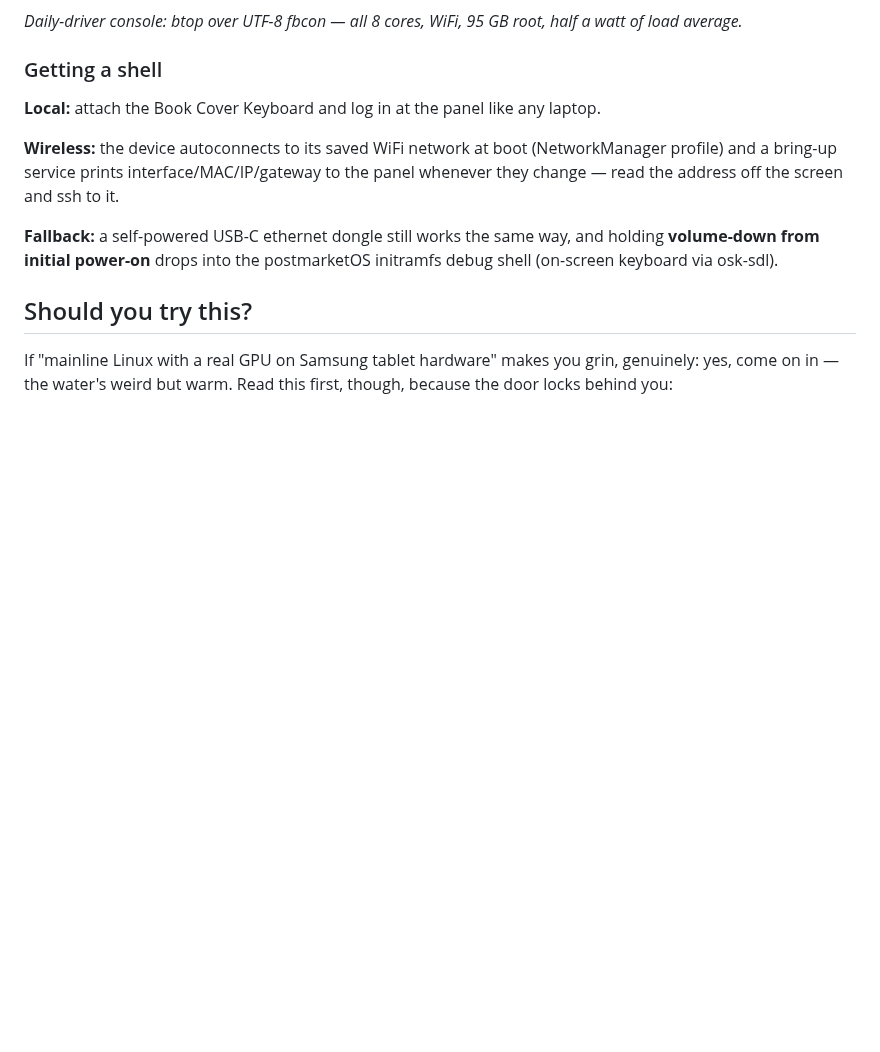
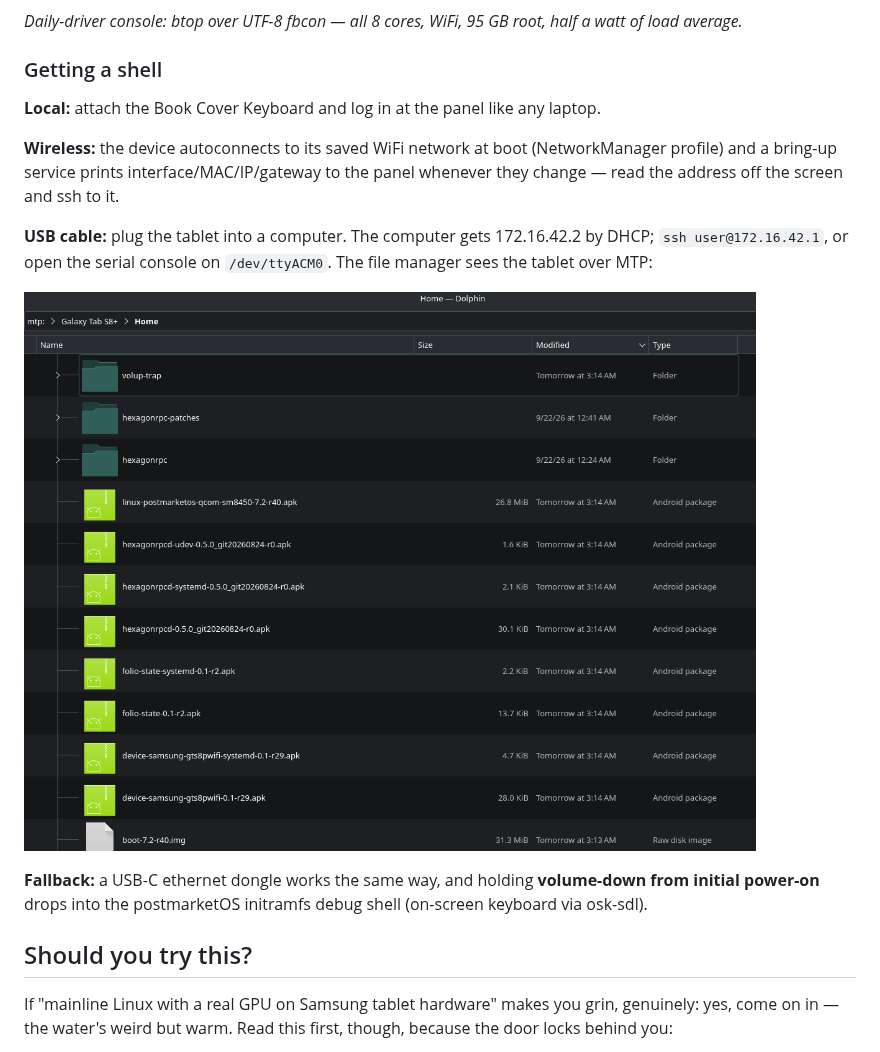
Before and after one commit to aaronsb/sm-x800-linux, a Markdown page: README.md, the part around one of its changes. Drawn GitHub-style; pictures changed too: docs/media/usb-mtp-dolphin.png (added); blank space fills up the shorter version.

```diff
--- a/README.md
+++ b/README.md
@@ -69,7 +70,13 @@ half a watt of load average.*
 (NetworkManager profile) and a bring-up service prints interface/MAC/IP/gateway to
 the panel whenever they change — read the address off the screen and ssh to it.
 
-**Fallback:** a self-powered USB-C ethernet dongle still works the same way, and
+**USB cable:** plug the tablet into a computer. The computer gets 172.16.42.2 by
+DHCP; `ssh user@172.16.42.1`, or open the serial console on `/dev/ttyACM0`. The
+file manager sees the tablet over MTP:
+
+![Dolphin browsing the tablet's home over MTP](docs/media/usb-mtp-dolphin.png)
+
+**Fallback:** a USB-C ethernet dongle works the same way, and
 holding **volume-down from initial power-on** drops into the postmarketOS initramfs
 debug shell (on-screen keyboard via osk-sdl).
 
```
Also changed, not shown: other parts of README.md (+4 -3 lines).
